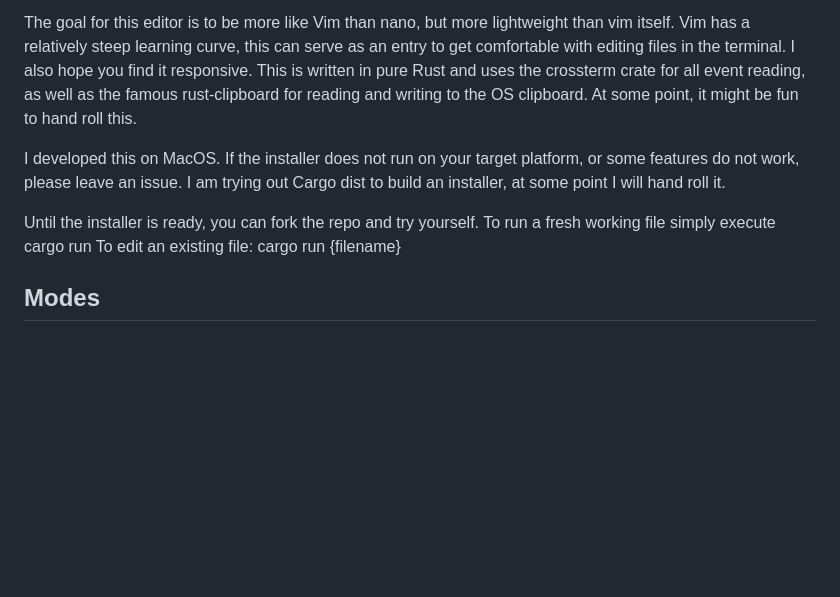
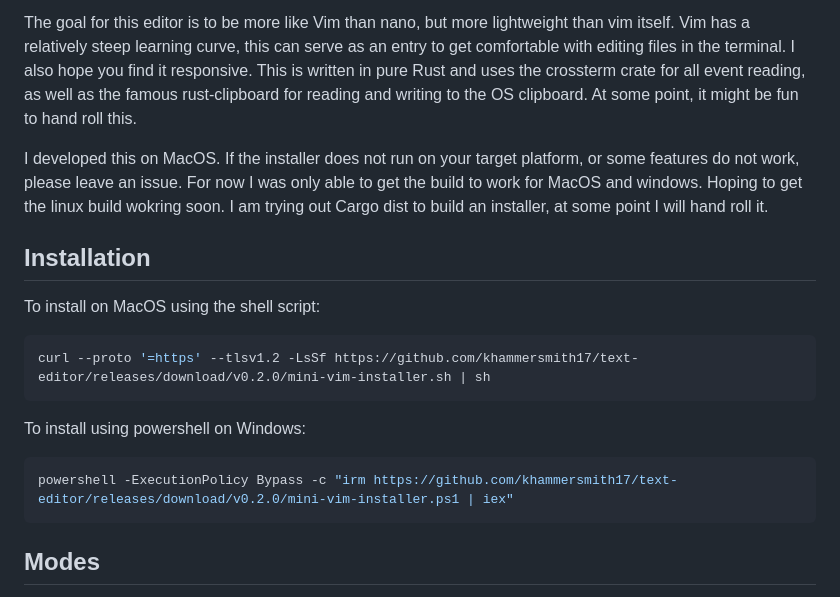
Before and after one commit to khammersmith17/mini-vim, a Markdown page: README.md, the part around the change. Rendered like a GitHub page; blank space fills up the shorter version.

Commit message:
adding installation to readme

````diff
--- a/README.md
+++ b/README.md
@@ -3,11 +3,20 @@ This is a terminal based text editor. Currently it supports any text editing (ut
 
 The goal for this editor is to be more like Vim than nano, but more lightweight than vim itself. Vim has a relatively steep learning curve, this can serve as an entry to get comfortable with editing files in the terminal. I also hope you find it responsive. This is written in pure Rust and uses the crossterm crate for all event reading, as well as the famous rust-clipboard for reading and writing to the OS clipboard. At some point, it might be fun to hand roll this.
 
-I developed this on MacOS. If the installer does not run on your target platform, or some features do not work, please leave an issue. I am trying out Cargo dist to build an installer, at some point I will hand roll it.
+I developed this on MacOS. If the installer does not run on your target platform, or some features do not work, please leave an issue. For now I was only able to get the build to work for MacOS and windows. Hoping to get the linux build wokring soon. I am trying out Cargo dist to build an installer, at some point I will hand roll it.
 
-Until the installer is ready, you can fork the repo and try yourself.
-To run a fresh working file simply execute cargo run
-To edit an existing file: cargo run {filename}
+## Installation
+To install on MacOS using the shell script:
+```bash
+curl --proto '=https' --tlsv1.2 -LsSf https://github.com/khammersmith17/text-editor/releases/download/v0.2.0/mini-vim-installer.sh | sh
+```
+
+To install using powershell on Windows:
+```powershell
+powershell -ExecutionPolicy Bypass -c "irm https://github.com/khammersmith17/text-editor/releases/download/v0.2.0/mini-vim-installer.ps1 | iex"
+```
+
+
 
 ## Modes
 There are essentially 7 modes: normal, search, save as, vim motions, highlight text, jump to line, and set theme.\
````
